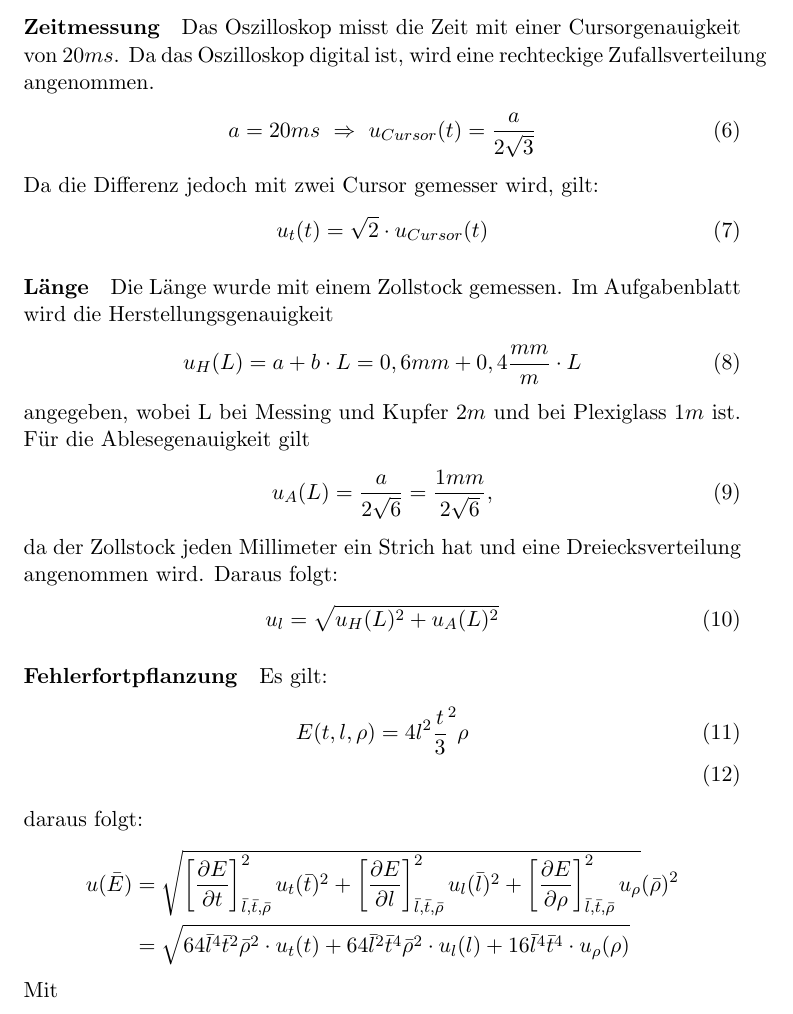
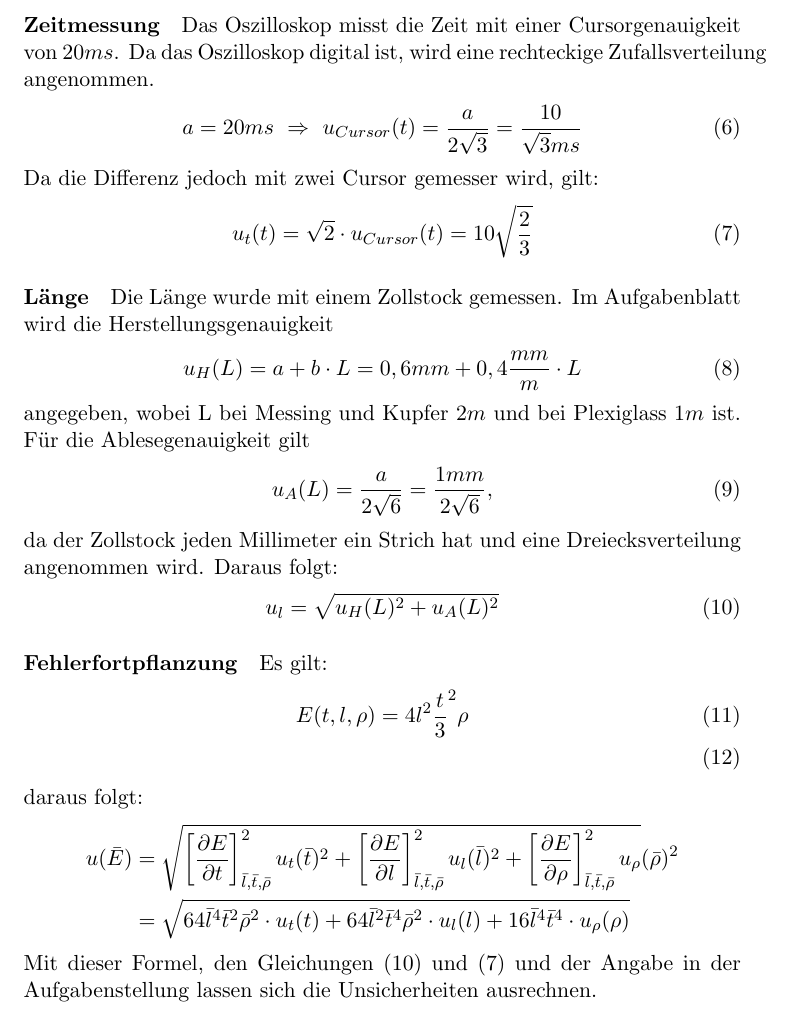
Before and after one commit to brouwerb/AP1, a LaTeX document (AKU/AKU.tex): part of page 3 of 5, cut so that both start at the same text. Compiled offline with pdfLaTeX.

Commit message:
edit equation 7, 10

```diff
--- a/AKU/AKU.tex
+++ b/AKU/AKU.tex
@@ -67,11 +67,11 @@
     Das Oszilloskop misst die Zeit mit einer Cursorgenauigkeit von $ 20ms $. Da das Oszilloskop digital ist, wird
     eine rechteckige Zufallsverteilung angenommen.
     \begin{align}
-        a = 20ms \ \Rightarrow \ u_{Cursor}(t) = \frac{a}{2 \sqrt{3}}
+        a = 20ms \ \Rightarrow \ u_{Cursor}(t) = \frac{a}{2 \sqrt{3}} = \frac{10}{\sqrt{3}ms}
     \end{align}
     Da die Differenz jedoch mit zwei Cursor gemesser wird, gilt:
-    \begin{align}
-        u_{t}(t) = \sqrt{2} \cdot u_{Cursor}(t)
+    \begin{align} \label{eqt}
+        u_{t}(t) = \sqrt{2} \cdot u_{Cursor}(t) = 10\sqrt{\frac{2}{3}}
     \end{align}
     \paragraph{Länge}
     Die Länge wurde mit einem Zollstock gemessen. Im Aufgabenblatt wird die Herstellungsgenauigkeit
@@ -85,7 +85,7 @@
     \end{align}
     da der Zollstock jeden Millimeter ein Strich hat und eine Dreiecksverteilung angenommen wird.
     Daraus folgt:
-    \begin{align}
+    \begin{align} \label{eql}
         u_l = \sqrt{u_H(L)^2 + u_A(L)^2}
     \end{align}
 
@@ -104,7 +104,8 @@
         16 \bar{l}^4\bar{t}^4 \cdot u_{\rho}(\rho)
         } \nonumber
     \end{align}
-    Mit
+    Mit dieser Formel, den Gleichungen (\ref{eql}) und (\ref{eqt}) und der Angabe in der Aufgabenstellung lassen
+    sich die Unsicherheiten ausrechnen.
 
     \section{Schallgeschwindigkeit mittels stehenden Wellen}
 
```
Also changed, not shown: AKU/AKU.pdf.
